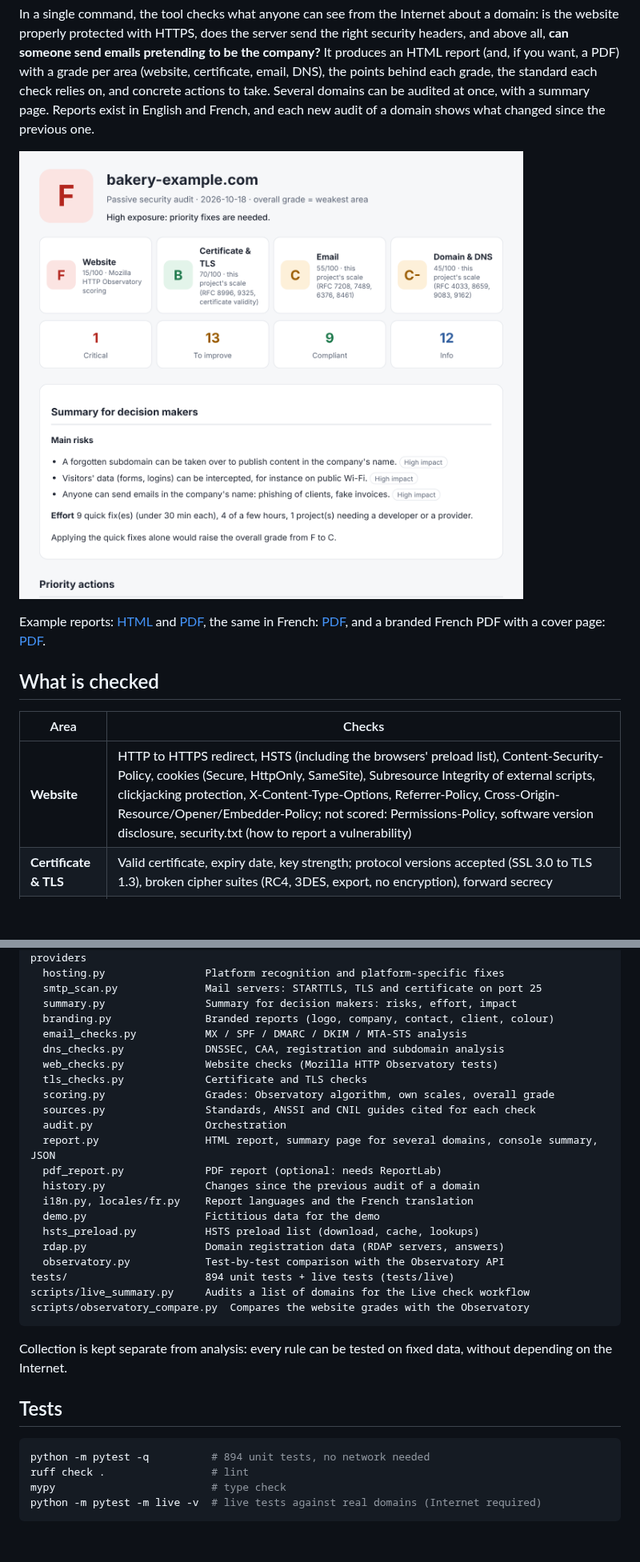
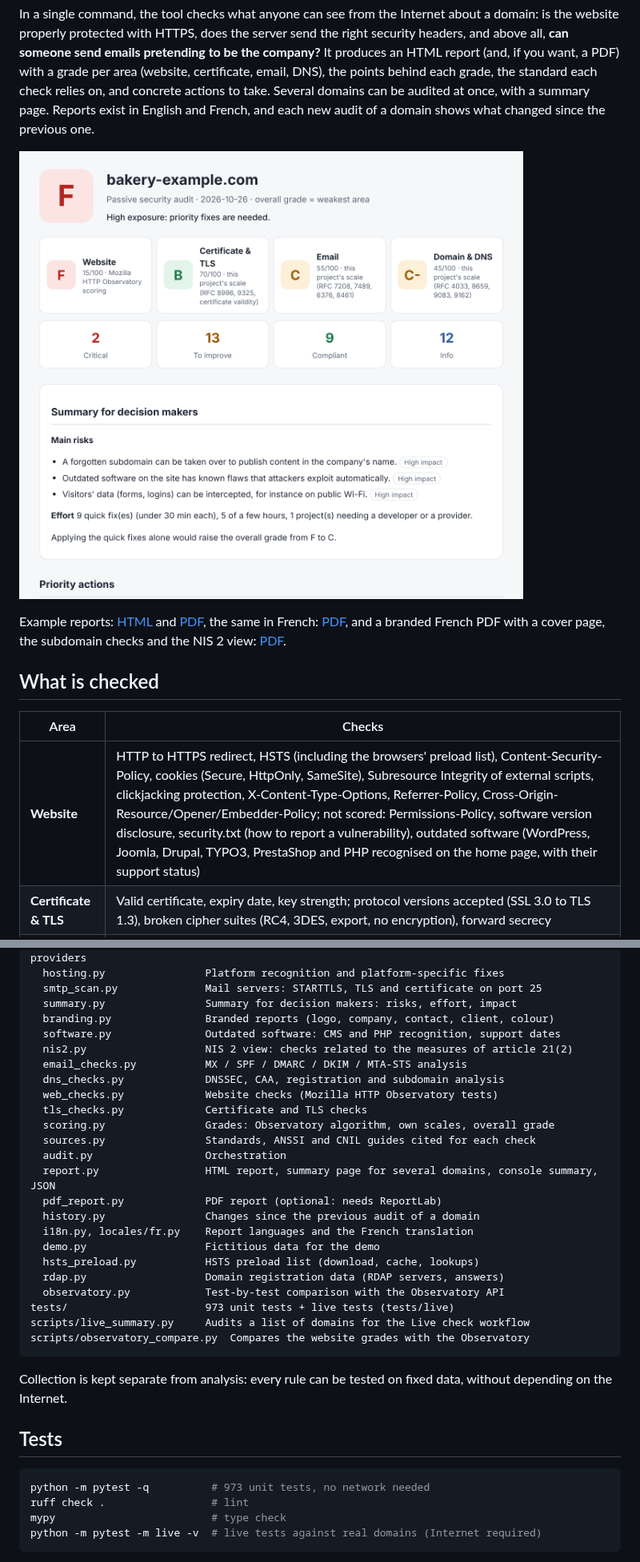
Before and after one commit to Ryarkhewas/domain-security-check, a Markdown page: README.md, 2 parts joined by grey strips. Shown at 80% size. GitHub-like rendering; pictures changed too: examples/preview.png; blank space fills up the shorter version.

Commit message:
README, changelog and example reports for outdated software, subdomain checks and the NIS 2 view

````diff
--- a/README.md
+++ b/README.md
@@ -8,13 +8,13 @@ In a single command, the tool checks what anyone can see from the Internet about
 
 ![Report preview](examples/preview.png)
 
-Example reports: [HTML](examples/demo_report.html) and [PDF](examples/demo_report.pdf), the same in French: [PDF](examples/demo_report_fr.pdf), and a branded French PDF with a cover page: [PDF](examples/demo_report_branded_fr.pdf).
+Example reports: [HTML](examples/demo_report.html) and [PDF](examples/demo_report.pdf), the same in French: [PDF](examples/demo_report_fr.pdf), and a branded French PDF with a cover page, the subdomain checks and the NIS 2 view: [PDF](examples/demo_report_branded_fr.pdf).
 
 ## What is checked
 
 | Area | Checks |
 |---|---|
-| **Website** | HTTP to HTTPS redirect, HSTS (including the browsers' preload list), Content-Security-Policy, cookies (Secure, HttpOnly, SameSite), Subresource Integrity of external scripts, clickjacking protection, X-Content-Type-Options, Referrer-Policy, Cross-Origin-Resource/Opener/Embedder-Policy; not scored: Permissions-Policy, software version disclosure, security.txt (how to report a vulnerability) |
+| **Website** | HTTP to HTTPS redirect, HSTS (including the browsers' preload list), Content-Security-Policy, cookies (Secure, HttpOnly, SameSite), Subresource Integrity of external scripts, clickjacking protection, X-Content-Type-Options, Referrer-Policy, Cross-Origin-Resource/Opener/Embedder-Policy; not scored: Permissions-Policy, software version disclosure, security.txt (how to report a vulnerability), outdated software (WordPress, Joomla, Drupal, TYPO3, PrestaShop and PHP recognised on the home page, with their support status) |
 | **Certificate & TLS** | Valid certificate, expiry date, key strength; protocol versions accepted (SSL 3.0 to TLS 1.3), broken cipher suites (RC4, 3DES, export, no encryption), forward secrecy |
 | **Email** | MX servers, SPF (presence, `all` rule, 10 DNS lookup limit), DMARC (policy, coverage, reports, inheritance from the parent domain for subdomains), DKIM (common selectors), MTA-STS (record, policy file, mode, coverage of the mail servers), the mail servers themselves (STARTTLS offered, TLS version, certificate, as a sending server sees them); not scored: TLS reporting (TLS-RPT), DANE records |
 | **Domain & DNS** | DNSSEC (enabled, and consistent between the parent zone and the domain's keys), CAA (which certificate authorities may issue certificates), expiry date of the domain and transfer lock (from the registry, through RDAP), forgotten subdomains: names published in Certificate Transparency logs whose DNS record points to a resource that no longer exists (subdomain takeover) |
@@ -195,6 +203,8 @@ domaincheck/
   smtp_scan.py              Mail servers: STARTTLS, TLS and certificate on port 25
   summary.py                Summary for decision makers: risks, effort, impact
   branding.py               Branded reports (logo, company, contact, client, colour)
+  software.py               Outdated software: CMS and PHP recognition, support dates
+  nis2.py                   NIS 2 view: checks related to the measures of article 21(2)
   email_checks.py           MX / SPF / DMARC / DKIM / MTA-STS analysis
   dns_checks.py             DNSSEC, CAA, registration and subdomain analysis
   web_checks.py             Website checks (Mozilla HTTP Observatory tests)
@@ -210,7 +220,7 @@ domaincheck/
   hsts_preload.py           HSTS preload list (download, cache, lookups)
   rdap.py                   Domain registration data (RDAP servers, answers)
   observatory.py            Test-by-test comparison with the Observatory API
-tests/                      894 unit tests + live tests (tests/live)
+tests/                      973 unit tests + live tests (tests/live)
 scripts/live_summary.py     Audits a list of domains for the Live check workflow
 scripts/observatory_compare.py  Compares the website grades with the Observatory
 ```
@@ -220,7 +230,7 @@ Collection is kept separate from analysis: every rule can be tested on fixed dat
 ## Tests
 
 ```bash
-python -m pytest -q          # 894 unit tests, no network needed
+python -m pytest -q          # 973 unit tests, no network needed
 ruff check .                 # lint
 mypy                         # type check
 python -m pytest -m live -v  # live tests against real domains (Internet required)
````
Also changed, not shown: other parts of README.md (+10 -1 lines), CHANGELOG.md (+5 -0 lines), 4 other files.
